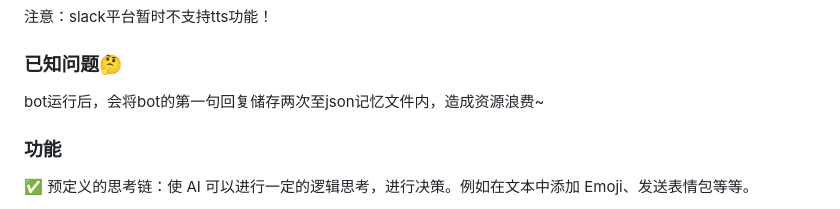
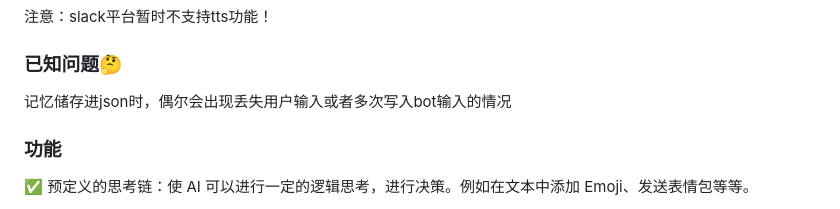
Before and after one commit to Syan-Lin/CyberWaifu, a Markdown page: README.md, the part around the change. Rendered like a GitHub page.

```diff
--- a/README.md
+++ b/README.md
@@ -33,7 +33,7 @@ vits、[edge-tts](https://github.com/rany2/edge-tts)。
 
 ### 已知问题🤔
 
-bot运行后，会将bot的第一句回复储存两次至json记忆文件内，造成资源浪费~
+记忆储存进json时，偶尔会出现丢失用户输入或者多次写入bot输入的情况
 
 ### 功能
 
```
